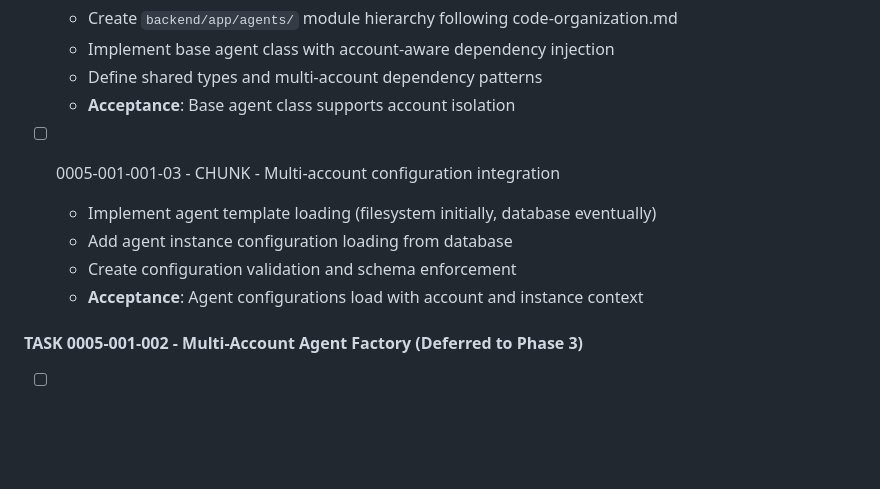
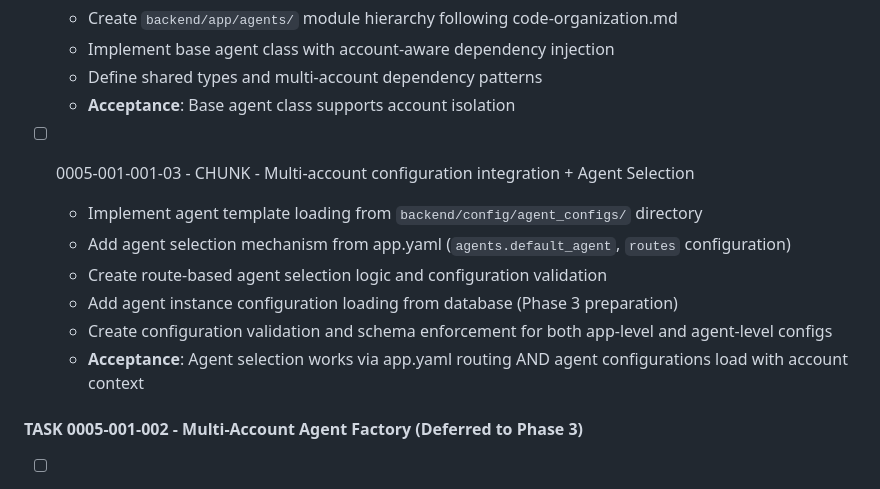
Before and after one commit to creatifire/salient02, a Markdown page: memorybank/project-management/0005-multi-account-and-agent-support.md, the part around one of its changes. Drawn GitHub-style; blank space fills up the shorter version.

```diff
--- a/memorybank/project-management/0005-multi-account-and-agent-support.md
+++ b/memorybank/project-management/0005-multi-account-and-agent-support.md
@@ -58,11 +58,13 @@ See summary in [architecture/code-organization.md](../architecture/code-organiza
   - Define shared types and multi-account dependency patterns
   - **Acceptance**: Base agent class supports account isolation
 
-- [ ] 0005-001-001-03 - CHUNK - Multi-account configuration integration
-  - Implement agent template loading (filesystem initially, database eventually)
-  - Add agent instance configuration loading from database
-  - Create configuration validation and schema enforcement
-  - **Acceptance**: Agent configurations load with account and instance context
+- [ ] 0005-001-001-03 - CHUNK - Multi-account configuration integration + Agent Selection
+  - Implement agent template loading from `backend/config/agent_configs/` directory
+  - Add agent selection mechanism from app.yaml (`agents.default_agent`, `routes` configuration)
+  - Create route-based agent selection logic and configuration validation
+  - Add agent instance configuration loading from database (Phase 3 preparation)
+  - Create configuration validation and schema enforcement for both app-level and agent-level configs
+  - **Acceptance**: Agent selection works via app.yaml routing AND agent configurations load with account context
 
 #### TASK 0005-001-002 - Multi-Account Agent Factory (Deferred to Phase 3)
 - [ ] 0005-001-002-01 - CHUNK - Agent factory implementation (Phase 3)
```
Also changed, not shown: other parts of memorybank/project-management/0005-multi-account-and-agent-support.md (+61 -0 lines), memorybank/project-management/0000-approach-milestone-01.md (+30 -10 lines).
